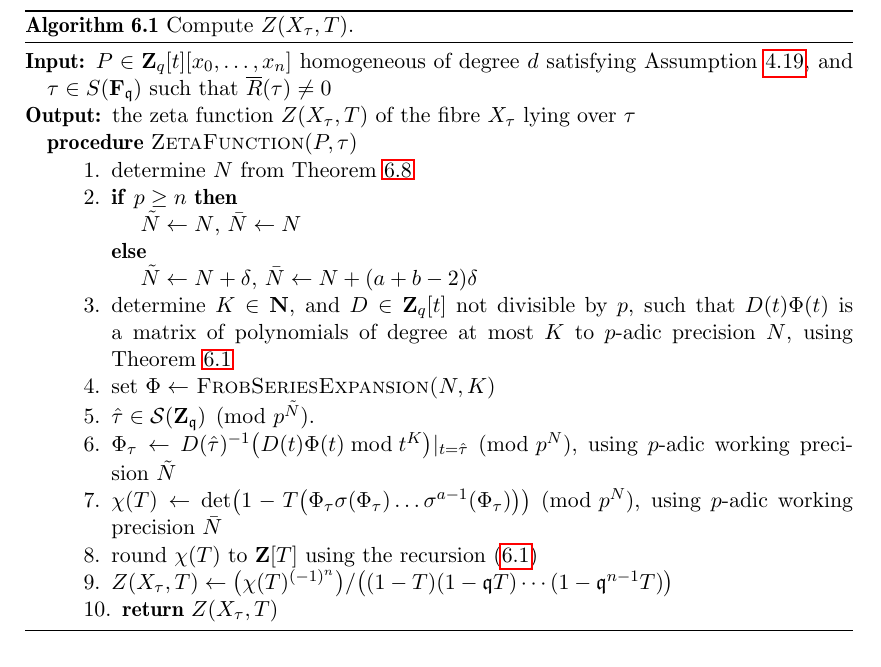
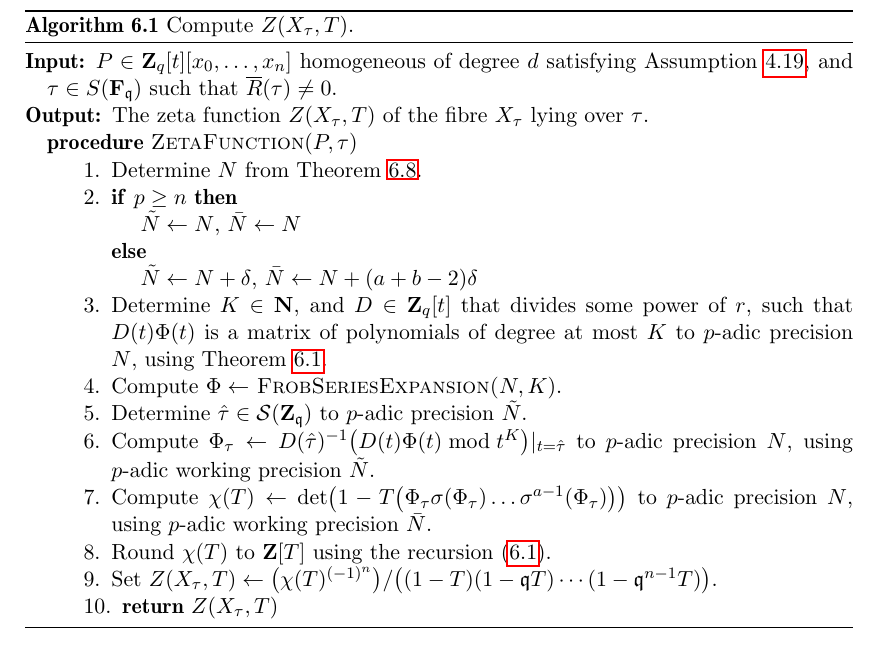
Before and after one commit to SPancratz/deformation-paper, a LaTeX document (deformation.tex): part of page 27 of 32, cut so that both start at the same text. Compiled offline with pdfLaTeX.

Commit message:
layout algorithm 6.1

```diff
--- a/deformation.tex
+++ b/deformation.tex
@@ -2013,23 +2013,25 @@ below.
 \label{alg:complete}
 \begin{algorithmic}
 \vspace{1mm}
-\Require $P \in \ZZ_q[t][x_0,\ldots,x_n]$ homogeneous of degree $d$ satisfying Assumption~\ref{assump:diag}, and $\tau \in S(\mathbf{F}_{\mathfrak{q}})$ such that $\overline{R}(\tau) \neq 0$
-\Ensure  the zeta function $Z(X_{\tau},T)$ of the fibre $X_{\tau}$ lying over $\tau$
+\Require $P \in \ZZ_q[t][x_0,\ldots,x_n]$ homogeneous of degree $d$ satisfying Assumption~\ref{assump:diag}, and $\tau \in S(\mathbf{F}_{\mathfrak{q}})$ such that $\overline{R}(\tau) \neq 0$.
+\Ensure  The zeta function $Z(X_{\tau},T)$ of the fibre $X_{\tau}$ lying over $\tau$.
 \Procedure{ZetaFunction}{$P,\tau$}
 \State \begin{compactenum}[{\hspace{1em} } 1.] \vspace{-1.24em}
-\item determine $N$ from Theorem~\ref{thm:precPhitau}
+\item Determine $N$ from Theorem~\ref{thm:precPhitau}.
 \item \textbf{if} $p \geq n$ \textbf{then}
 \item[] \hspace{1em} $\tilde{N} \gets N$, $\bar{N} \gets N$
 \item[] \textbf{else}
 \item[] \hspace{1em} $\tilde{N} \gets N + \delta$, $\bar{N} \gets N+(a+b-2) \delta$
-\item determine $K \in \NN$, and $D \in \ZZ_q[t]$ not divisible by $p$, such that $D(t) \Phi(t)$ is a matrix
-      of polynomials of degree at most $K$ to $p$-adic precision $N$, using Theorem~\ref{thm:KedlayaTuitman}
-\item set $\Phi \gets$ \textsc{FrobSeriesExpansion($N,K)$}
-\item $\hat{\tau} \in \mathcal{S}(\ZZ_{\mathfrak{q}}) \pmod{p^{\tilde{N}}}$.
-\item $\Phi_{\tau} \gets D(\hat{\tau})^{-1} \bigl( D(t) \Phi(t) \bmod{t^{K}} \bigr)|_{t=\hat{\tau}} \pmod{p^{N}}$, using $p$-adic working precision $\tilde{N}$
-\item $\chi(T) \gets \det\bigl(1-T \bigl(\Phi_{\tau} \sigma(\Phi_{\tau}) \ldots \sigma^{a-1}(\Phi_{\tau}) \bigr)  \bigr) \pmod{p^{N}}$, using $p$-adic working precision $\bar{N}$
-\item round $\chi(T)$ to $\ZZ[T]$ using the recursion \eqref{eq:recursion}
-\item $Z(X_{\tau},T) \gets \bigl( \chi(T)^{(-1)^n} \bigr)/\bigl((1 - T) (1 - \mathfrak{q}T) \dotsm (1 - \mathfrak{q}^{n-1}T)\bigr)$
+\item Determine $K \in \NN$, and $D \in \ZZ_q[t]$ that divides some power of $r$, such that $D(t) \Phi(t)$ is a matrix
+      of polynomials of degree at most $K$ to $p$-adic precision $N$, using Theorem~\ref{thm:KedlayaTuitman}.
+\item Compute $\Phi \gets$ \textsc{FrobSeriesExpansion($N,K)$}.
+\item Determine $\hat{\tau} \in \mathcal{S}(\ZZ_{\mathfrak{q}})$ to $p$-adic precision $\tilde{N}$.
+\item Compute $\Phi_{\tau} \gets D(\hat{\tau})^{-1} \bigl( D(t) \Phi(t) \bmod{t^{K}} \bigr)|_{t=\hat{\tau}}$
+      to $p$-adic precision $N$, using $p$-adic working precision $\tilde{N}$.
+\item Compute $\chi(T) \gets \det\bigl(1-T \bigl(\Phi_{\tau} \sigma(\Phi_{\tau}) \ldots \sigma^{a-1}(\Phi_{\tau}) \bigr)  \bigr)$ to $p$-adic precision $N$,
+      using $p$-adic working precision $\bar{N}$.
+\item Round $\chi(T)$ to $\ZZ[T]$ using the recursion \eqref{eq:recursion}.
+\item Set $Z(X_{\tau},T) \gets \bigl( \chi(T)^{(-1)^n} \bigr)/\bigl((1 - T) (1 - \mathfrak{q}T) \dotsm (1 - \mathfrak{q}^{n-1}T)\bigr)$.
 \item \Return $Z(X_{\tau},T)$
 \end{compactenum}
 \EndProcedure
```
